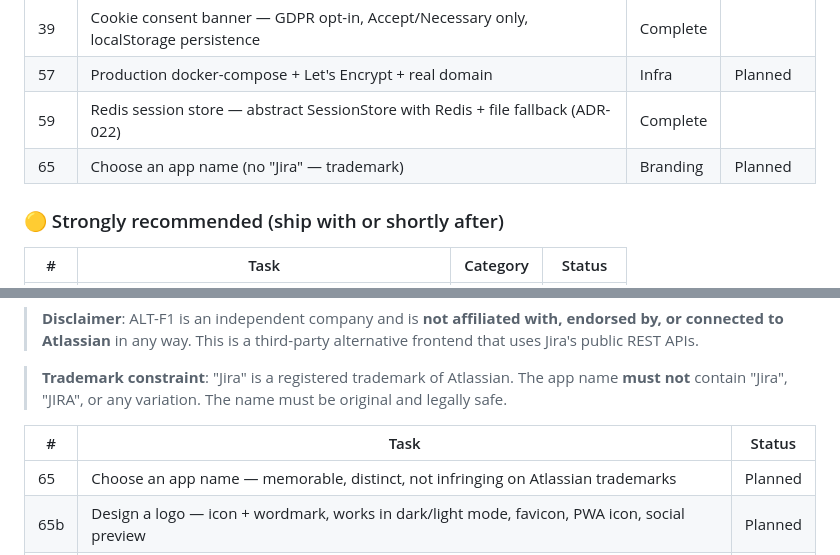
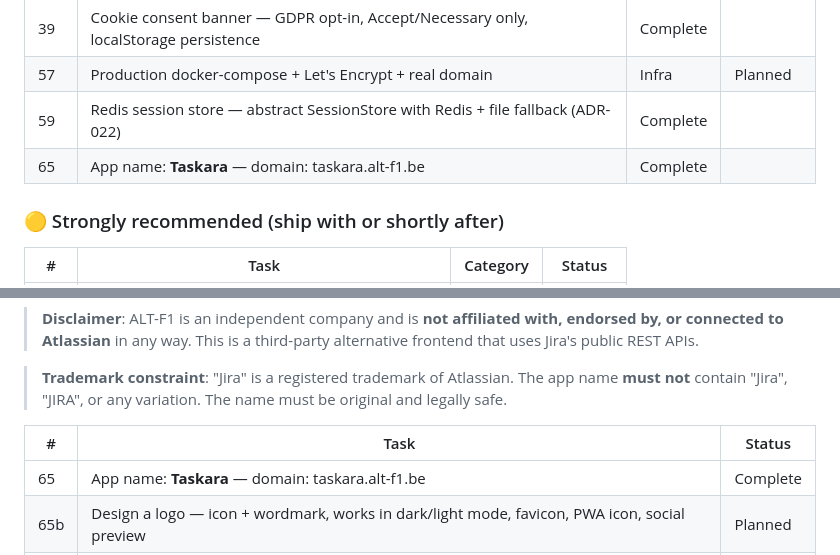
Before and after one commit to ALT-F1-OpenClaw/atlassian-jira-ui, a Markdown page: ROADMAP.md, 2 parts joined by grey strips. GitHub-like rendering.

Commit message:
docs: app name chosen — Taskara (taskara.alt-f1.be) (#65)
Name: Taskara — 'task' for clarity + Arabic سكرة (clarity/insight)
Domain: taskara.alt-f1.be
No trademark conflicts found.

```diff
--- a/ROADMAP.md
+++ b/ROADMAP.md
@@ -180,7 +180,7 @@
 | 39 | Cookie consent banner — GDPR opt-in, Accept/Necessary only, localStorage persistence | Complete |
 | 57 | Production docker-compose + Let's Encrypt + real domain | Infra | Planned |
 | 59 | Redis session store — abstract SessionStore with Redis + file fallback (ADR-022) | Complete |
-| 65 | Choose an app name (no "Jira" — trademark) | Branding | Planned |
+| 65 | App name: **Taskara** — domain: taskara.alt-f1.be | Complete |
 
 ### 🟡 Strongly recommended (ship with or shortly after)
 
@@ -376,5 +376,5 @@ Since 2023, Abdelkrim has been using Jira daily. The native Atlassian UI has con
 
 | # | Task | Status |
 |---|------|--------|
-| 65 | Choose an app name — memorable, distinct, not infringing on Atlassian trademarks | Planned |
+| 65 | App name: **Taskara** — domain: taskara.alt-f1.be | Complete |
 | 65b | Design a logo — icon + wordmark, works in dark/light mode, favicon, PWA icon, social preview | Planned |
```
Also changed, not shown: other parts of ROADMAP.md (+1 -1 lines).
